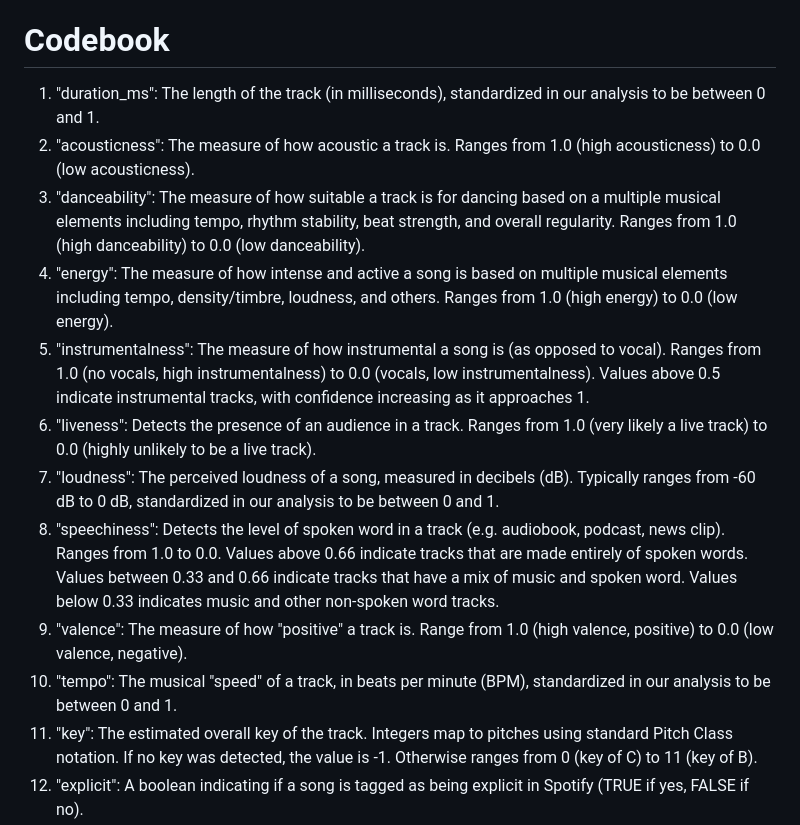
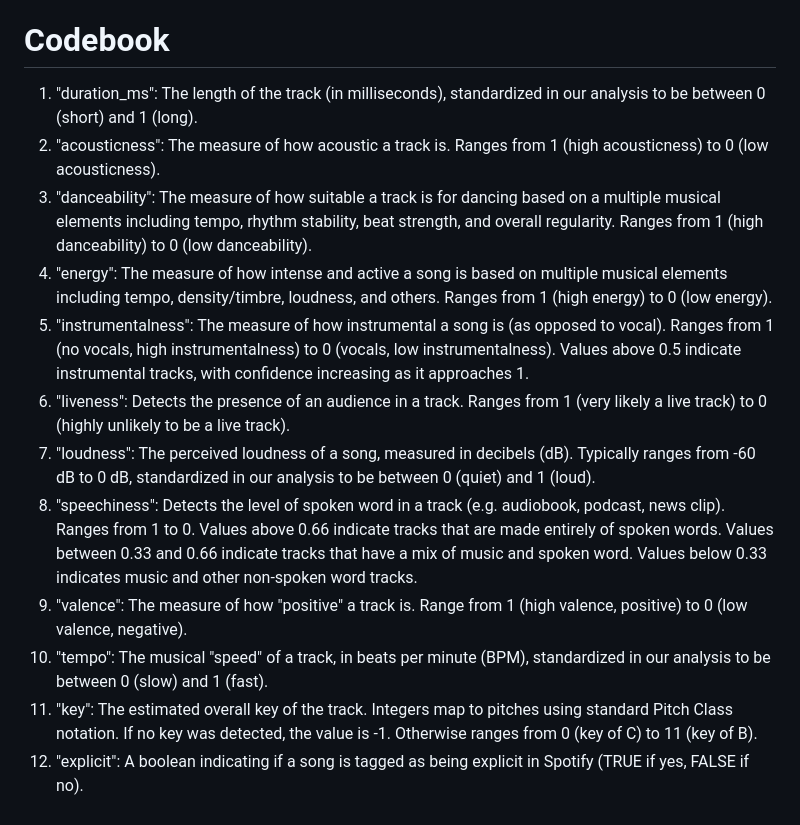
Before and after one commit to ahansen03/MATH244Project, a Markdown page: data/README.md, the part around the change. GitHub-like rendering.

```diff
--- a/data/README.md
+++ b/data/README.md
@@ -8,16 +8,16 @@ The nonhits dataset is particularly large, so we uploaded a csv file of the firs
 
 # Codebook
 
-1. "duration_ms": The length of the track (in milliseconds), standardized in our analysis to be between 0 and 1.
-2. "acousticness": The measure of how acoustic a track is. Ranges from 1.0 (high acousticness) to 0.0 (low acousticness).
-3. "danceability": The measure of how suitable a track is for dancing based on a multiple musical elements including tempo, rhythm stability, beat strength, and overall regularity. Ranges from 1.0 (high danceability) to 0.0 (low danceability).
-4. "energy": The measure of how intense and active a song is based on multiple musical elements including tempo, density/timbre, loudness, and others. Ranges from 1.0 (high energy) to 0.0 (low energy).
-5. "instrumentalness": The measure of how instrumental a song is (as opposed to vocal). Ranges from 1.0 (no vocals, high instrumentalness) to 0.0 (vocals, low instrumentalness). Values above 0.5 indicate instrumental tracks, with confidence increasing as it approaches 1.
-6. "liveness": Detects the presence of an audience in a track. Ranges from 1.0 (very likely a live track) to 0.0 (highly unlikely to be a live track).
-7. "loudness": The perceived loudness of a song, measured in decibels (dB). Typically ranges from -60 dB to 0 dB, standardized in our analysis to be between 0 and 1.
-8. "speechiness": Detects the level of spoken word in a track (e.g. audiobook, podcast, news clip). Ranges from 1.0 to 0.0. Values above 0.66 indicate tracks that are made entirely of spoken words. Values between 0.33 and 0.66 indicate tracks that have a mix of music and spoken word. Values below 0.33 indicates music and other non-spoken word tracks.
-9. "valence": The measure of how "positive" a track is. Range from 1.0 (high valence, positive) to 0.0 (low valence, negative).
-10. "tempo": The musical "speed" of a track, in beats per minute (BPM), standardized in our analysis to be between 0 and 1.
+1. "duration_ms": The length of the track (in milliseconds), standardized in our analysis to be between 0 (short) and 1 (long).
+2. "acousticness": The measure of how acoustic a track is. Ranges from 1 (high acousticness) to 0 (low acousticness).
+3. "danceability": The measure of how suitable a track is for dancing based on a multiple musical elements including tempo, rhythm stability, beat strength, and overall regularity. Ranges from 1 (high danceability) to 0 (low danceability).
+4. "energy": The measure of how intense and active a song is based on multiple musical elements including tempo, density/timbre, loudness, and others. Ranges from 1 (high energy) to 0 (low energy).
+5. "instrumentalness": The measure of how instrumental a song is (as opposed to vocal). Ranges from 1 (no vocals, high instrumentalness) to 0 (vocals, low instrumentalness). Values above 0.5 indicate instrumental tracks, with confidence increasing as it approaches 1.
+6. "liveness": Detects the presence of an audience in a track. Ranges from 1 (very likely a live track) to 0 (highly unlikely to be a live track).
+7. "loudness": The perceived loudness of a song, measured in decibels (dB). Typically ranges from -60 dB to 0 dB, standardized in our analysis to be between 0 (quiet) and 1 (loud).
+8. "speechiness": Detects the level of spoken word in a track (e.g. audiobook, podcast, news clip). Ranges from 1 to 0. Values above 0.66 indicate tracks that are made entirely of spoken words. Values between 0.33 and 0.66 indicate tracks that have a mix of music and spoken word. Values below 0.33 indicates music and other non-spoken word tracks.
+9. "valence": The measure of how "positive" a track is. Range from 1 (high valence, positive) to 0 (low valence, negative).
+10. "tempo": The musical "speed" of a track, in beats per minute (BPM), standardized in our analysis to be between 0 (slow) and 1 (fast).
 11. "key": The estimated overall key of the track. Integers map to pitches using standard Pitch Class notation. If no key was detected, the value is -1. Otherwise ranges from 0 (key of C) to 11 (key of B).
 13. "explicit": A boolean indicating if a song is tagged as being explicit in Spotify (TRUE if yes, FALSE if no).
 14. "mode": The indicator of what kind of scale was used. Can be 1 (major scale) or 0 (minor scale).
```
